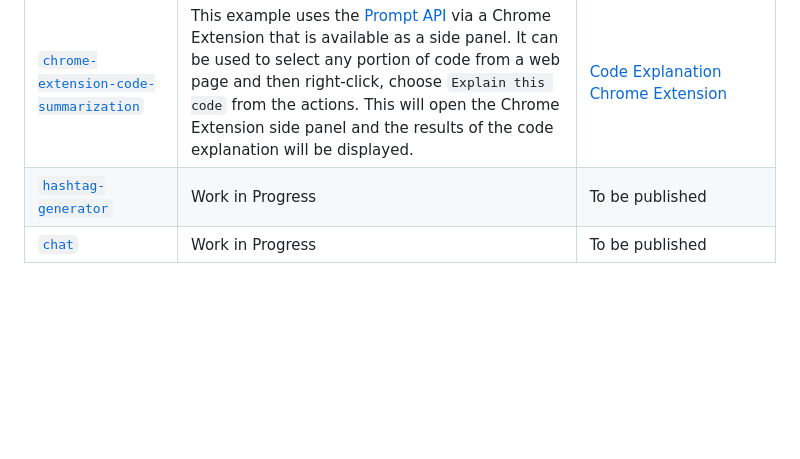
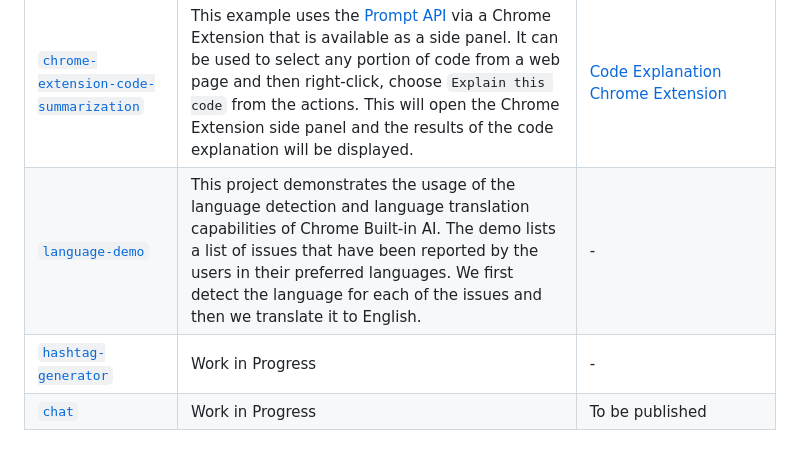
Before and after one commit to nikjft/chrome-built-in-ai-experiments, a Markdown page: README.md, the part around the change. Rendered like a GitHub page; blank space fills up the shorter version.

```diff
--- a/README.md
+++ b/README.md
@@ -28,5 +28,6 @@ Apart from the Prompt API, there are various other APIs enabled and their indivi
 | [`summarizer`](summarizer) | This example uses the [Summarization API](https://docs.google.com/document/d/1Bvd6cU9VIEb7kHTAOCtmmHNAYlIZdeNmV7Oy-2CtimA/edit?tab=t.0) to demonstrate how to generate summarization of different types: `tl;dr`,`key-points`, `teaser`, `headline`| [Chrome Built-in AI Experiments: Exploring the Summarization API](https://bit.ly/3Yu8TFm) |
 | [`chrome-extension-summarizer`](chrome-extension-summarizer) | This example uses the [Summarization API](https://docs.google.com/document/d/1Bvd6cU9VIEb7kHTAOCtmmHNAYlIZdeNmV7Oy-2CtimA/edit?tab=t.0) via a Chrome Extension that is available as a side panel. It can be used to select any portion of text from a web page and then right-click, choose `Summarize` from the actions. This will open the Chrome Extension side panel and the results of the summarization will be displayed. | [Text Summarization Chrome Extension](https://bit.ly/3CqVO8g) |
 | [`chrome-extension-code-summarization`](chrome-extension-code-summarization) | This example uses the [Prompt API](https://developer.chrome.com/docs/ai/built-in-apis#prompt_api) via a Chrome Extension that is available as a side panel. It can be used to select any portion of code from a web page and then right-click, choose `Explain this code` from the actions. This will open the Chrome Extension side panel and the results of the code explanation will be displayed. | [Code Explanation Chrome Extension](https://bit.ly/3YGeNTS) |
-| [`hashtag-generator`](hashtag-generator) | Work in Progress| To be published |
+| [`language-demo`](language-demo) | This project demonstrates the usage of the language detection and language translation capabilities of Chrome Built-in AI. The demo lists a list of issues that have been reported by the users in their preferred languages. We first detect the language for each of the issues and then we translate it to English.| - |
+| [`hashtag-generator`](hashtag-generator) | Work in Progress| - |
 | [`chat`](chat) | Work in Progress| To be published |
```
